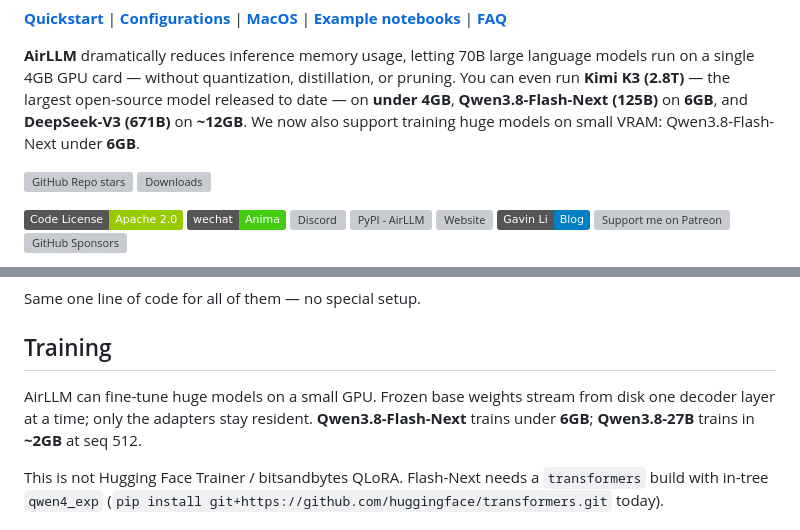
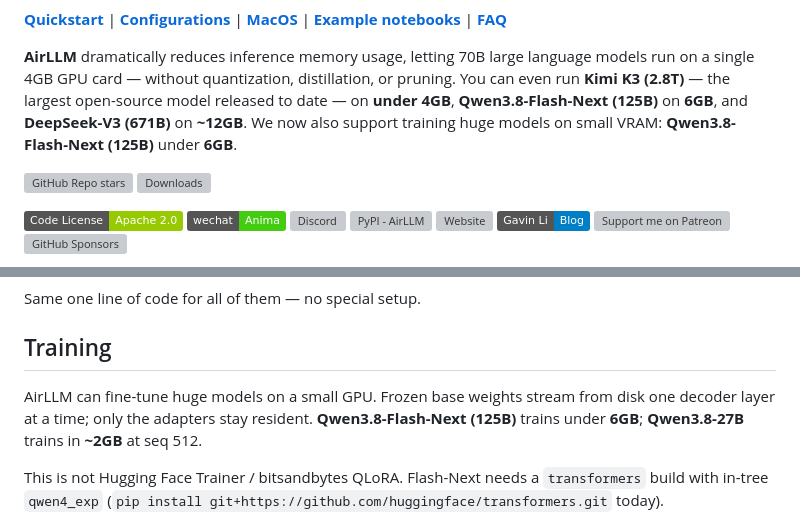
Before and after one commit to lyogavin/airllm, a Markdown page: README.md, 2 parts joined by grey strips. GitHub-like rendering; badges without logos; grey boxes are pictures that could not be loaded.

Commit message:
docs: emphasize Flash-Next 125B size in hero and Training
Co-authored-by: Cursor <cursoragent@cursor.com>

```diff
--- a/README.md
+++ b/README.md
@@ -6,7 +6,7 @@
 [**Example notebooks**](#example-python-notebook) |
 [**FAQ**](#faq)
 
-**AirLLM** dramatically reduces inference memory usage, letting 70B large language models run on a single 4GB GPU card — without quantization, distillation, or pruning. You can even run **Kimi K3 (2.8T)** — the largest open-source model released to date — on **under 4GB**, **Qwen3.8-Flash-Next (125B)** on **6GB**, and **DeepSeek-V3 (671B)** on **~12GB**. We now also support training huge models on small VRAM: Qwen3.8-Flash-Next under **6GB**.
+**AirLLM** dramatically reduces inference memory usage, letting 70B large language models run on a single 4GB GPU card — without quantization, distillation, or pruning. You can even run **Kimi K3 (2.8T)** — the largest open-source model released to date — on **under 4GB**, **Qwen3.8-Flash-Next (125B)** on **6GB**, and **DeepSeek-V3 (671B)** on **~12GB**. We now also support training huge models on small VRAM: **Qwen3.8-Flash-Next (125B)** under **6GB**.
 
 <a href="https://github.com/lyogavin/airllm/stargazers">![GitHub Repo stars](https://img.shields.io/github/stars/lyogavin/airllm?style=social)</a>
 [![Downloads](https://static.pepy.tech/personalized-badge/airllm?period=total&units=international_system&left_color=grey&right_color=blue&left_text=downloads)](https://pepy.tech/project/airllm)
@@ -300,7 +300,7 @@ Same one line of code for all of them — no special setup.
 
 ## Training
 
-AirLLM can fine-tune huge models on a small GPU. Frozen base weights stream from disk one decoder layer at a time; only the adapters stay resident. **Qwen3.8-Flash-Next** trains under **6GB**; **Qwen3.8-27B** trains in **~2GB** at seq 512.
+AirLLM can fine-tune huge models on a small GPU. Frozen base weights stream from disk one decoder layer at a time; only the adapters stay resident. **Qwen3.8-Flash-Next (125B)** trains under **6GB**; **Qwen3.8-27B** trains in **~2GB** at seq 512.
 
 This is not Hugging Face Trainer / bitsandbytes QLoRA. Flash-Next needs a `transformers` build with in-tree `qwen4_exp` (`pip install git+https://github.com/huggingface/transformers.git` today).
 
```
